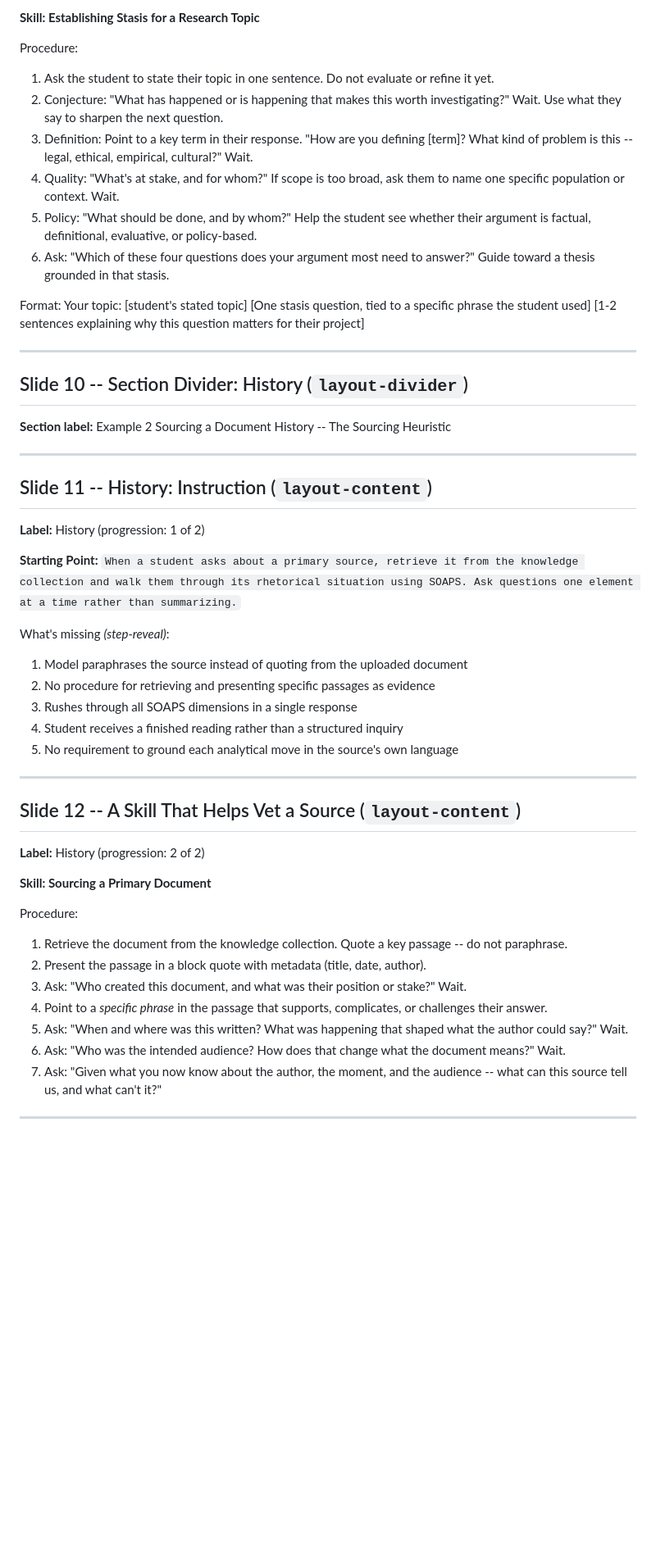
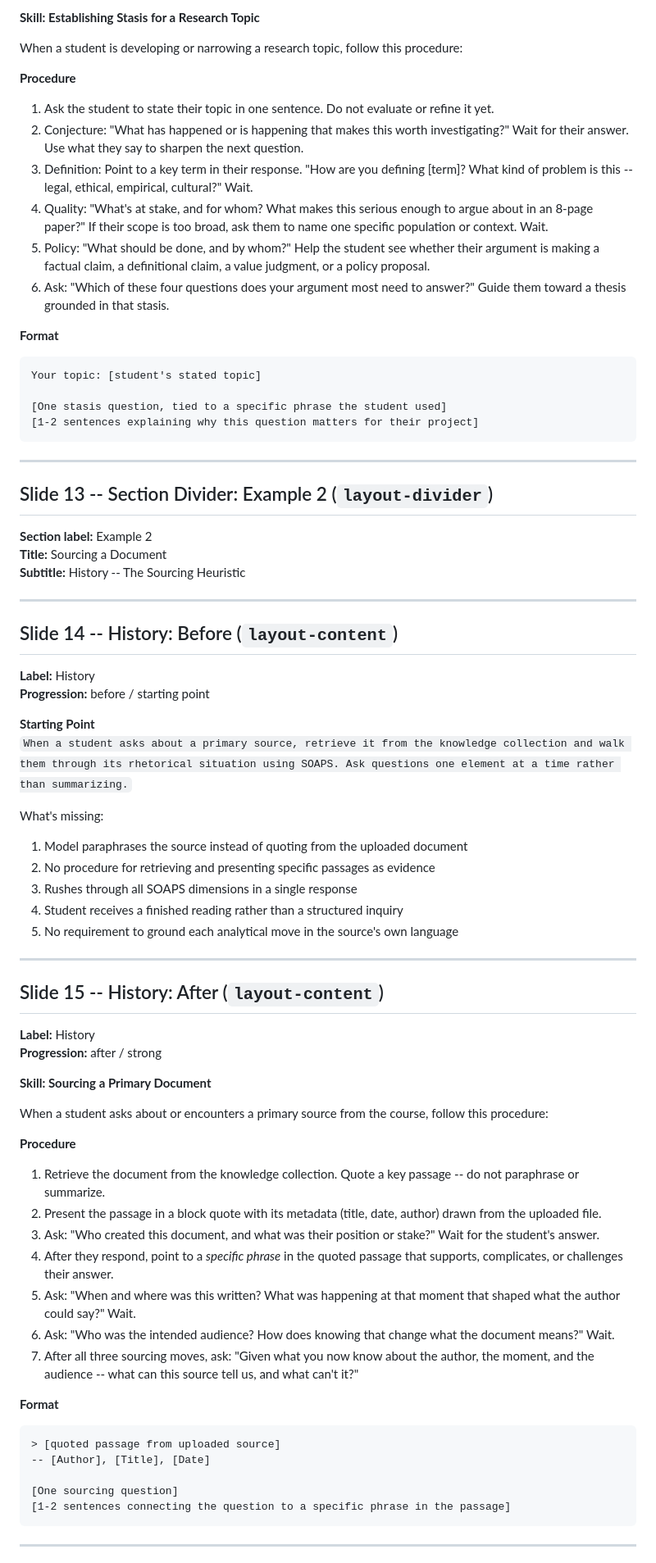
Before and after one commit to CUNY-AI-Lab/skills-tools, a Markdown page: SLIDES.md, the part around one of its changes. Shown at 82% size. Drawn GitHub-style; blank space fills up the shorter version.

Commit message:
Sync SLIDES.md with current deck

````diff
--- a/SLIDES.md
+++ b/SLIDES.md
@@ -114,36 +202,43 @@ What's missing *(step-reveal)*:
 
 **Skill: Establishing Stasis for a Research Topic**
 
-Procedure:
+When a student is developing or narrowing a research topic, follow this procedure:
+
+**Procedure**
 1. Ask the student to state their topic in one sentence. Do not evaluate or refine it yet.
-2. Conjecture: "What has happened or is happening that makes this worth investigating?" Wait. Use what they say to sharpen the next question.
+2. Conjecture: "What has happened or is happening that makes this worth investigating?" Wait for their answer. Use what they say to sharpen the next question.
 3. Definition: Point to a key term in their response. "How are you defining [term]? What kind of problem is this -- legal, ethical, empirical, cultural?" Wait.
-4. Quality: "What's at stake, and for whom?" If scope is too broad, ask them to name one specific population or context. Wait.
-5. Policy: "What should be done, and by whom?" Help the student see whether their argument is factual, definitional, evaluative, or policy-based.
-6. Ask: "Which of these four questions does your argument most need to answer?" Guide toward a thesis grounded in that stasis.
+4. Quality: "What's at stake, and for whom? What makes this serious enough to argue about in an 8-page paper?" If their scope is too broad, ask them to name one specific population or context. Wait.
+5. Policy: "What should be done, and by whom?" Help the student see whether their argument is making a factual claim, a definitional claim, a value judgment, or a policy proposal.
+6. Ask: "Which of these four questions does your argument most need to answer?" Guide them toward a thesis grounded in that stasis.
 
-Format:
+**Format**
+```text
 Your topic: [student's stated topic]
+
 [One stasis question, tied to a specific phrase the student used]
 [1-2 sentences explaining why this question matters for their project]
+```
 
 ---
 
-## Slide 10 -- Section Divider: History (`layout-divider`)
+## Slide 13 -- Section Divider: Example 2 (`layout-divider`)
 
 **Section label:** Example 2
-Sourcing a Document
-History -- The Sourcing Heuristic
+**Title:** Sourcing a Document
+**Subtitle:** History -- The Sourcing Heuristic
 
 ---
 
-## Slide 11 -- History: Instruction (`layout-content`)
+## Slide 14 -- History: Before (`layout-content`)
 
-**Label:** History (progression: 1 of 2)
+**Label:** History
+**Progression:** before / starting point
 
-**Starting Point:** `When a student asks about a primary source, retrieve it from the knowledge collection and walk them through its rhetorical situation using SOAPS. Ask questions one element at a time rather than summarizing.`
+**Starting Point**
+`When a student asks about a primary source, retrieve it from the knowledge collection and walk them through its rhetorical situation using SOAPS. Ask questions one element at a time rather than summarizing.`
 
-What's missing *(step-reveal)*:
+What's missing:
 1. Model paraphrases the source instead of quoting from the uploaded document
 2. No procedure for retrieving and presenting specific passages as evidence
 3. Rushes through all SOAPS dimensions in a single response
@@ -152,20 +247,32 @@ What's missing *(step-reveal)*:
 
 ---
 
-## Slide 12 -- A Skill That Helps Vet a Source (`layout-content`)
+## Slide 15 -- History: After (`layout-content`)
 
-**Label:** History (progression: 2 of 2)
+**Label:** History
+**Progression:** after / strong
 
 **Skill: Sourcing a Primary Document**
 
-Procedure:
-1. Retrieve the document from the knowledge collection. Quote a key passage -- do not paraphrase.
-2. Present the passage in a block quote with metadata (title, date, author).
-3. Ask: "Who created this document, and what was their position or stake?" Wait.
-4. Point to a *specific phrase* in the passage that supports, complicates, or challenges their answer.
-5. Ask: "When and where was this written? What was happening that shaped what the author could say?" Wait.
-6. Ask: "Who was the intended audience? How does that change what the document means?" Wait.
-7. Ask: "Given what you now know about the author, the moment, and the audience -- what can this source tell us, and what can't it?"
+When a student asks about or encounters a primary source from the course, follow this procedure:
+
+**Procedure**
+1. Retrieve the document from the knowledge collection. Quote a key passage -- do not paraphrase or summarize.
+2. Present the passage in a block quote with its metadata (title, date, author) drawn from the uploaded file.
+3. Ask: "Who created this document, and what was their position or stake?" Wait for the student's answer.
+4. After they respond, point to a *specific phrase* in the quoted passage that supports, complicates, or challenges their answer.
+5. Ask: "When and where was this written? What was happening at that moment that shaped what the author could say?" Wait.
+6. Ask: "Who was the intended audience? How does knowing that change what the document means?" Wait.
+7. After all three sourcing moves, ask: "Given what you now know about the author, the moment, and the audience -- what can this source tell us, and what can't it?"
+
+**Format**
+```text
+> [quoted passage from uploaded source]
+-- [Author], [Title], [Date]
+
+[One sourcing question]
+[1-2 sentences connecting the question to a specific phrase in the passage]
+```
 
 ---
 
````
Also changed, not shown: other parts of SLIDES.md (+225 -98 lines).
